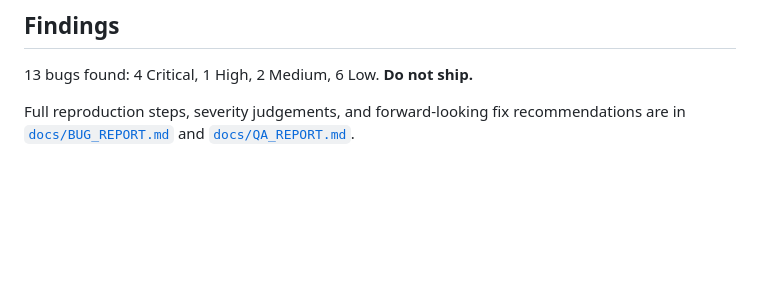
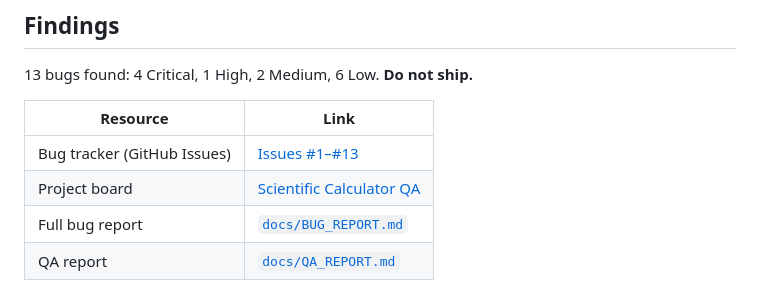
Before and after one commit to sudarsh/calculator-automation, a Markdown page: README.md, the part around the change. Drawn GitHub-style; blank space fills up the shorter version.

Commit message:
docs: link GitHub Issues and project board from README and QA report

```diff
--- a/README.md
+++ b/README.md
@@ -85,5 +85,9 @@ When a known bug blocks a test it is marked `test.fail()` with a `BUG-ID`. This
 
 13 bugs found: 4 Critical, 1 High, 2 Medium, 6 Low. **Do not ship.**
 
-Full reproduction steps, severity judgements, and forward-looking fix recommendations
-are in [`docs/BUG_REPORT.md`](docs/BUG_REPORT.md) and [`docs/QA_REPORT.md`](docs/QA_REPORT.md).
+| Resource | Link |
+|----------|------|
+| Bug tracker (GitHub Issues) | [Issues #1–#13](https://github.com/sudarsh/calculator-automation/issues) |
+| Project board | [Scientific Calculator QA](https://github.com/users/sudarsh/projects/2) |
+| Full bug report | [`docs/BUG_REPORT.md`](docs/BUG_REPORT.md) |
+| QA report | [`docs/QA_REPORT.md`](docs/QA_REPORT.md) |
```
Also changed, not shown: docs/QA_REPORT.md (+2 -0 lines).
